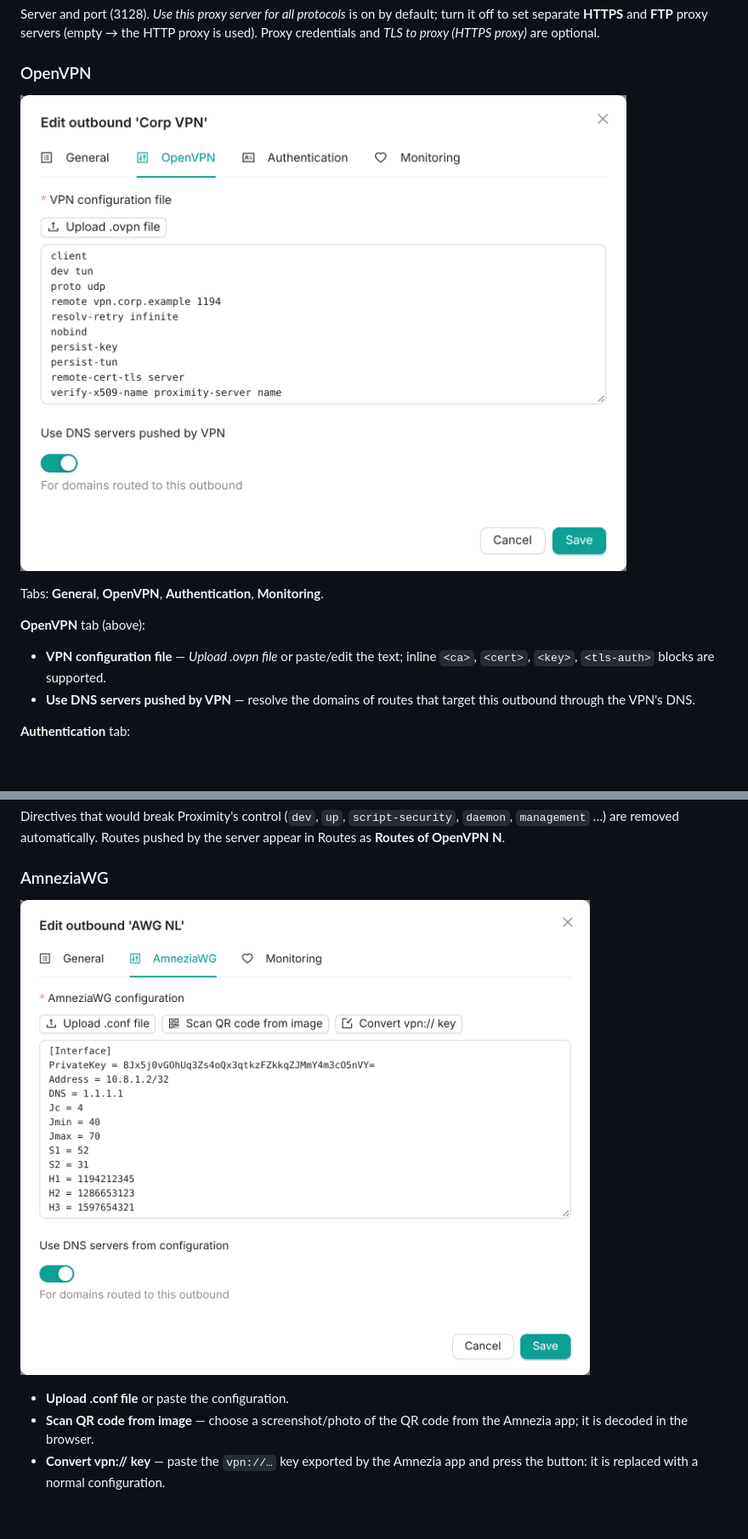
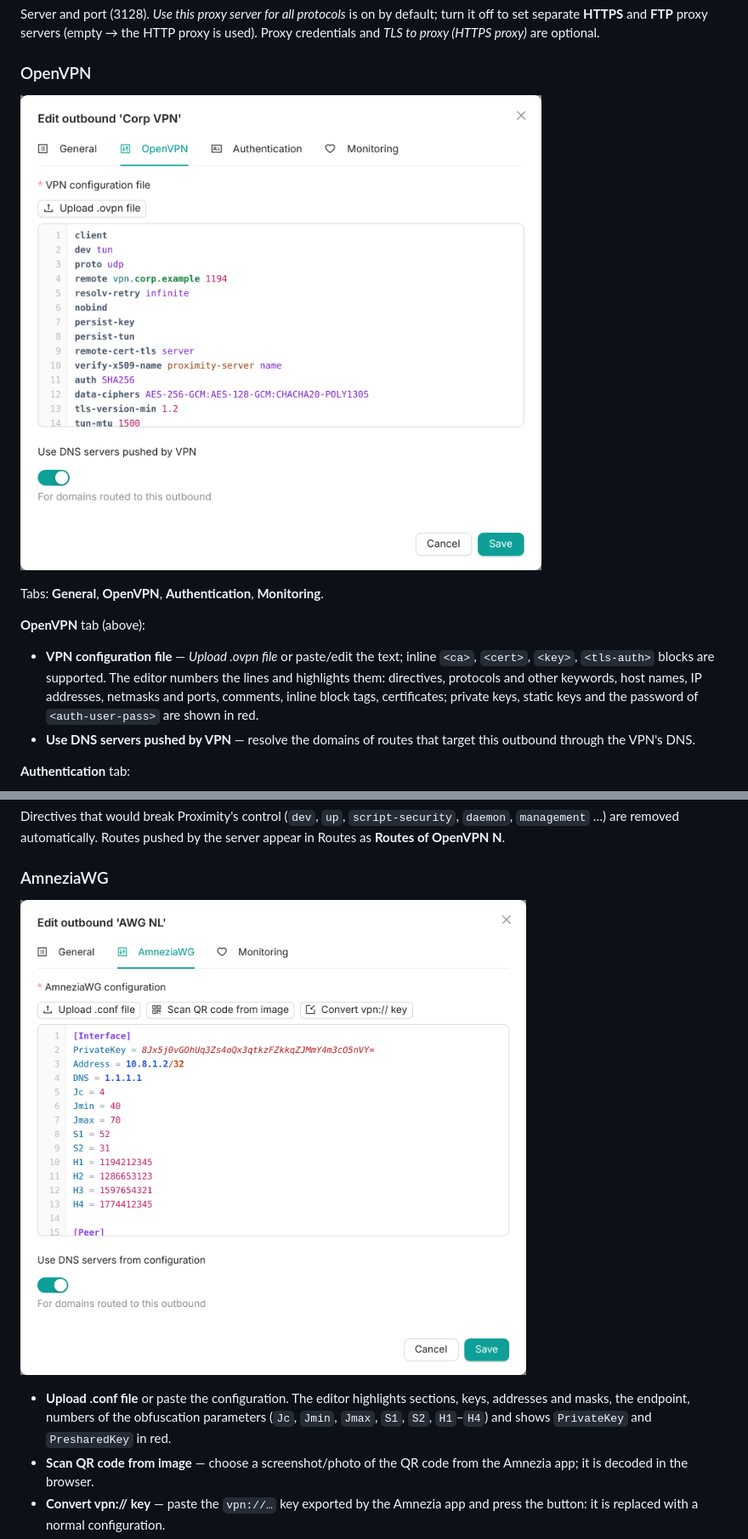
Before and after one commit to ferrobit/proximity, a Markdown page: docs/user-guide.md, 2 parts joined by grey strips. Shown at 85% size. Drawn GitHub-style; pictures changed too: docs/images/outbound-amneziawg.png, docs/images/outbound-openvpn.png; blank space fills up the shorter version.

```diff
--- a/docs/user-guide.md
+++ b/docs/user-guide.md
@@ -224,7 +224,10 @@ Tabs: **General**, **OpenVPN**, **Authentication**, **Monitoring**.
 **OpenVPN** tab (above):
 
 - **VPN configuration file** — *Upload .ovpn file* or paste/edit the text; inline
-  `<ca>`, `<cert>`, `<key>`, `<tls-auth>` blocks are supported.
+  `<ca>`, `<cert>`, `<key>`, `<tls-auth>` blocks are supported. The editor numbers the
+  lines and highlights them: directives, protocols and other keywords, host names, IP
+  addresses, netmasks and ports, comments, inline block tags, certificates; private keys,
+  static keys and the password of `<auth-user-pass>` are shown in red.
 - **Use DNS servers pushed by VPN** — resolve the domains of routes that target this
   outbound through the VPN's DNS.
 
@@ -245,7 +248,9 @@ as **Routes of OpenVPN N**.
 
 ![AmneziaWG outbound](images/outbound-amneziawg.png)
 
-- **Upload .conf file** or paste the configuration.
+- **Upload .conf file** or paste the configuration. The editor highlights sections, keys,
+  addresses and masks, the endpoint, numbers of the obfuscation parameters (`Jc`, `Jmin`,
+  `Jmax`, `S1`, `S2`, `H1`–`H4`) and shows `PrivateKey` and `PresharedKey` in red.
 - **Scan QR code from image** — choose a screenshot/photo of the QR code from the Amnezia
   app; it is decoded in the browser.
 - **Convert vpn:// key** — paste the `vpn://…` key exported by the Amnezia app and press
```
Also changed, not shown: other parts of docs/user-guide.md (+2 -2 lines), docs/development.md (+1 -0 lines), docs/images/inbound-export.png, 6 other files.
